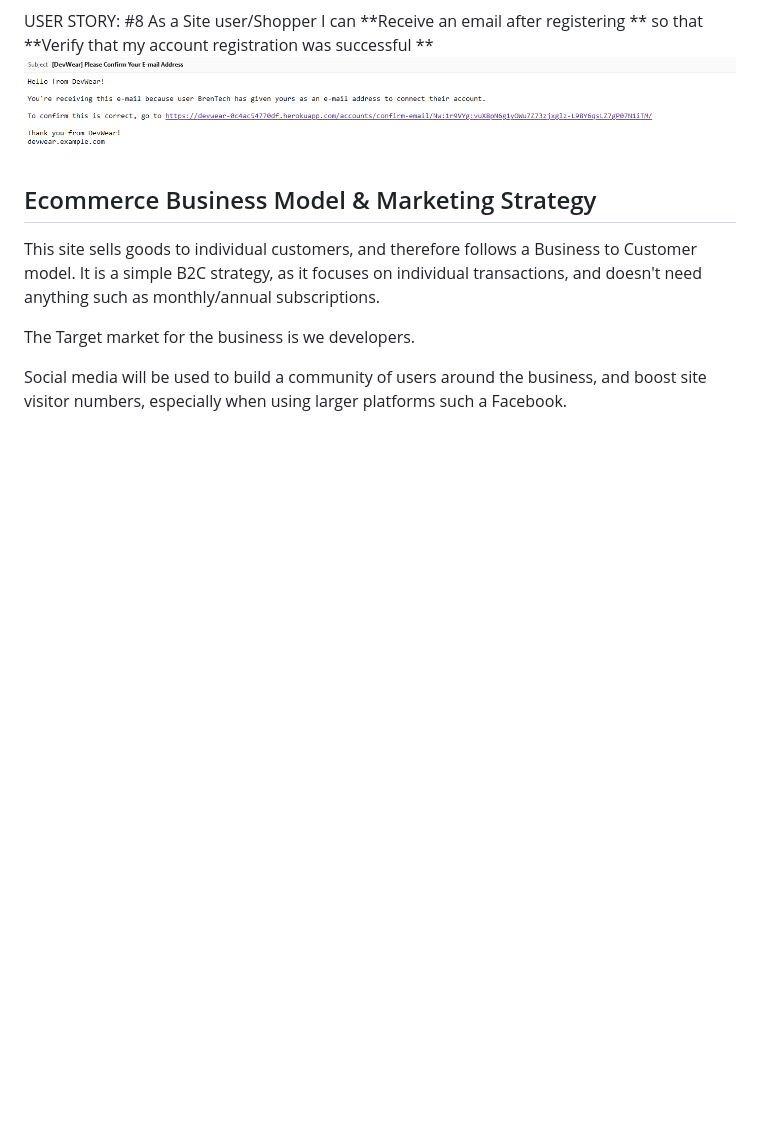
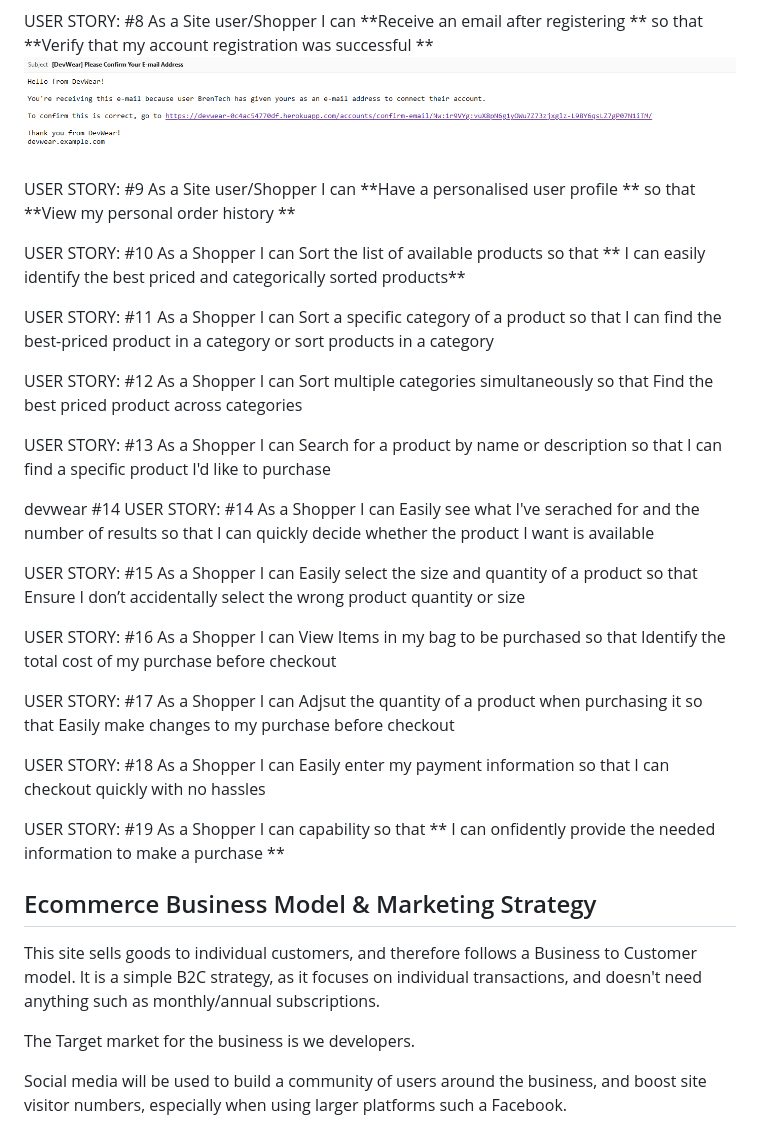
Before and after one commit to BrendanCooney/devwear, a Markdown page: README.md, the part around the change printed below. Drawn GitHub-style; blank space fills up the shorter version.

```diff
--- a/README.md
+++ b/README.md
@@ -93,6 +93,44 @@ USER STORY: <Receive an email after registering >#8
 As a Site user/Shopper I can **Receive an email after registering ** so that **Verify that my account registration was successful **
 ![email registration](<media/Email Registration.PNG>)
 
+USER STORY: <Have a personalised user profile >#9
+As a Site user/Shopper I can **Have a personalised user profile ** so that **View my personal order history **
+
+USER STORY: <Sort the list of available products>#10
+As a Shopper I can Sort the list of available products so that ** I can easily identify the best priced and categorically sorted products**
+
+USER STORY: <Sort a specific category of a product>#11
+As a Shopper I can Sort a specific category of a product so that I can find the best-priced product in a category or sort products in a category
+
+USER STORY: <Sort multiple categories simultaneously>#12
+As a Shopper I can Sort multiple categories simultaneously so that Find the best priced product across categories
+
+USER STORY: <Search for a product by name or description>#13
+As a Shopper I can Search for a product by name or description so that I can find a specific product I'd like to purchase
+
+
+devwear #14
+USER STORY: <Easily see what Ive serached for and the number of results>#14
+As a Shopper I can Easily see what I've serached for and the number of results so that I can quickly decide whether the product I want is available
+
+USER STORY: <Easily select the size and quantity of a product>#15
+As a Shopper I can Easily select the size and quantity of a product so that Ensure I don’t accidentally select the wrong product quantity or size
+
+
+USER STORY: <View Items in my bag to be purchased>#16
+As a Shopper I can View Items in my bag to be purchased so that Identify the total cost of my purchase before checkout
+
+
+USER STORY: <Adjsut the quantity of a product when purchasing it>#17
+As a Shopper I can Adjsut the quantity of a product when purchasing it so that Easily make changes to my purchase before checkout
+
+USER STORY: <Easily enter my payment information>#18
+As a Shopper I can Easily enter my payment information so that I can checkout quickly with no hassles
+
+USER STORY: <Feel my personal and payment information is safe and secure>#19
+As a Shopper I can capability so that ** I can onfidently provide the needed information to make a purchase **
+
+
 
 ## Ecommerce Business Model & Marketing Strategy
 This site sells goods to individual customers, and therefore follows a Business to Customer model. It is a simple B2C strategy, as it focuses on individual transactions, and doesn't need anything such as monthly/annual subscriptions.
```
Also changed, not shown: other parts of README.md (+14 -0 lines), media/Devwear_Data Model.png (added), media/HTML Errors.PNG (added), 2 other files.
